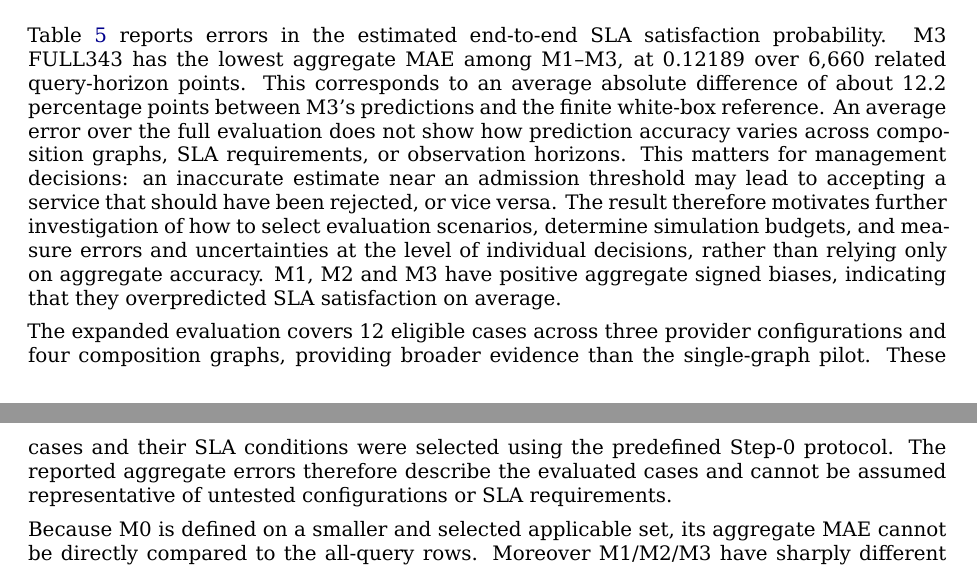
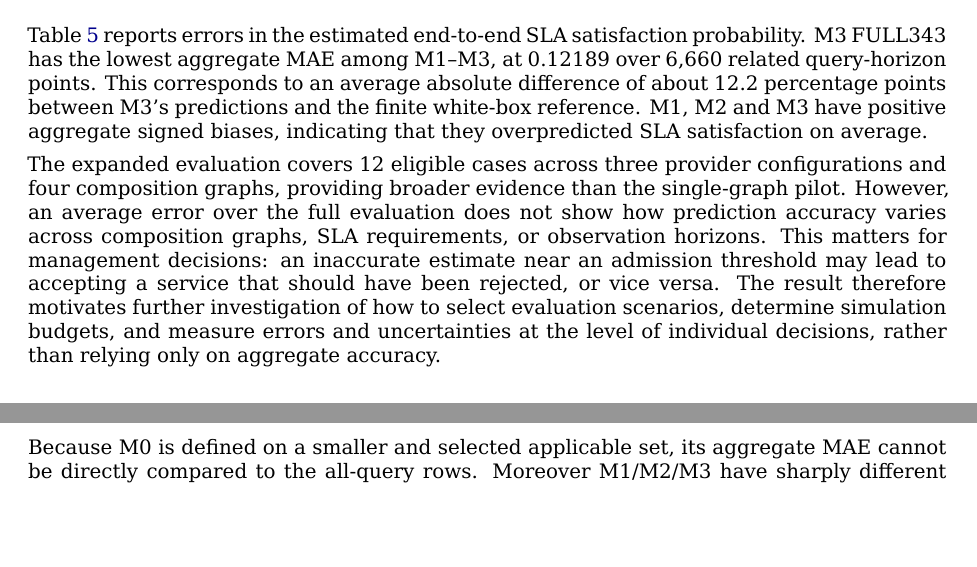
Before and after one commit to ildefons/praise-cao-sim, a LaTeX document (first_science/b1/report/overleaf/main.tex): two parts of pages 18 and 19 of 33, joined at a grey line, cut so that both start at the same text, the shorter picture padded with empty space. Compiled offline with XeLaTeX.

Commit message:
Reorder Section 7.2 evaluation scope and MAE interpretation

```diff
--- a/first_science/b1/report/overleaf/main.tex
+++ b/first_science/b1/report/overleaf/main.tex
@@ -556,9 +556,9 @@ M2 & 6,660 & 2,700 & 0.13395 & 0.19045 & +0.10094 \\
 \caption{\hyperref[app:experiment-stages]{Phase-5} aggregate MAE from verified frozen V3b pointwise results. The full 12-cell eligible battery contains 6,660 related SLA measurements (across conditions and time horizons) per model. Different graph budgets apply: M1 100, M2 2,700 and M3 1,400 trajectories per cell. M0 is omitted because its applicable subset is different.}
 \end{figure}
 
-Table~\ref{tab:phase5-v3b-errors} reports errors in the estimated end-to-end SLA satisfaction probability. M3 FULL343 has the lowest aggregate MAE among M1--M3, at 0.12189 over 6,660 related query-horizon points. This corresponds to an average absolute difference of about 12.2 percentage points between M3's predictions and the finite white-box reference. An average error over the full evaluation does not show how prediction accuracy varies across composition graphs, SLA requirements, or observation horizons. This matters for management decisions: an inaccurate estimate near an admission threshold may lead to accepting a service that should have been rejected, or vice versa. The result therefore motivates further investigation of how to select evaluation scenarios, determine simulation budgets, and measure errors and uncertainties at the level of individual decisions, rather than relying only on aggregate accuracy. M1, M2 and M3 have positive aggregate signed biases, indicating that they overpredicted SLA satisfaction on average.
+Table~\ref{tab:phase5-v3b-errors} reports errors in the estimated end-to-end SLA satisfaction probability. M3 FULL343 has the lowest aggregate MAE among M1--M3, at 0.12189 over 6,660 related query-horizon points. This corresponds to an average absolute difference of about 12.2 percentage points between M3's predictions and the finite white-box reference. M1, M2 and M3 have positive aggregate signed biases, indicating that they overpredicted SLA satisfaction on average.
 
-The expanded evaluation covers 12 eligible cases across three provider configurations and four composition graphs, providing broader evidence than the single-graph pilot. These cases and their SLA conditions were selected using the predefined Step-0 protocol. The reported aggregate errors therefore describe the evaluated cases and cannot be assumed representative of untested configurations or SLA requirements.
+The expanded evaluation covers 12 eligible cases across three provider configurations and four composition graphs, providing broader evidence than the single-graph pilot. However, an average error over the full evaluation does not show how prediction accuracy varies across composition graphs, SLA requirements, or observation horizons. This matters for management decisions: an inaccurate estimate near an admission threshold may lead to accepting a service that should have been rejected, or vice versa. The result therefore motivates further investigation of how to select evaluation scenarios, determine simulation budgets, and measure errors and uncertainties at the level of individual decisions, rather than relying only on aggregate accuracy.
 
 Because M0 is defined on a smaller and selected applicable set, its aggregate MAE cannot be directly compared to the all-query rows. Moreover M1/M2/M3 have sharply different graph simulation budgets, so the aggregate ranking does not isolate simulation efficiency at equal cost, nor does the pre-WB change from Top14 to FULL343 permit a direct unchanged-algorithm replication of the September pilot.
 
```
